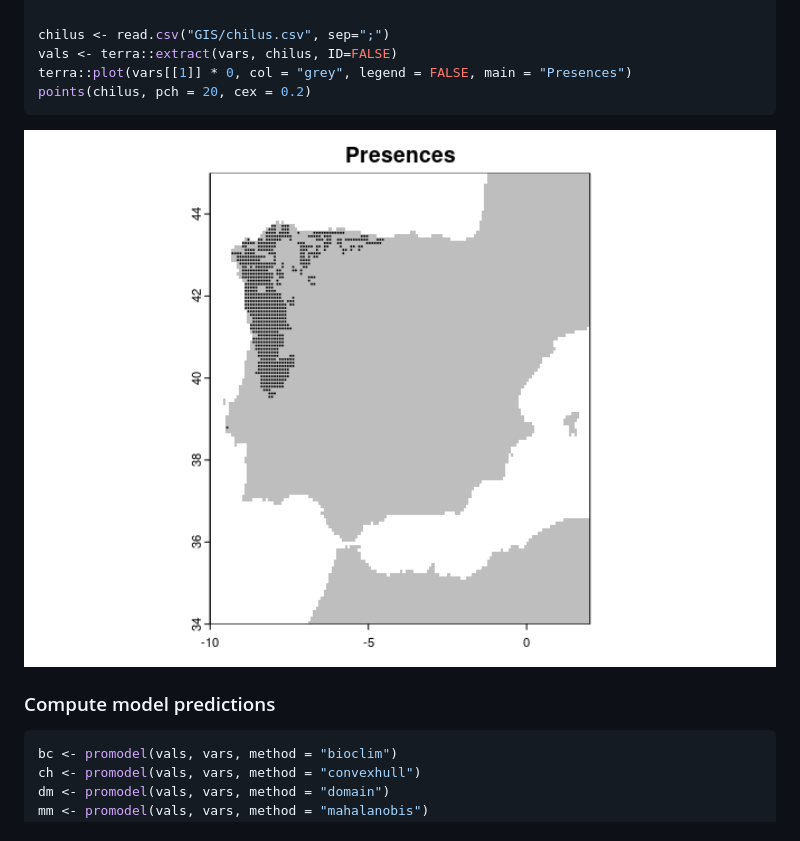
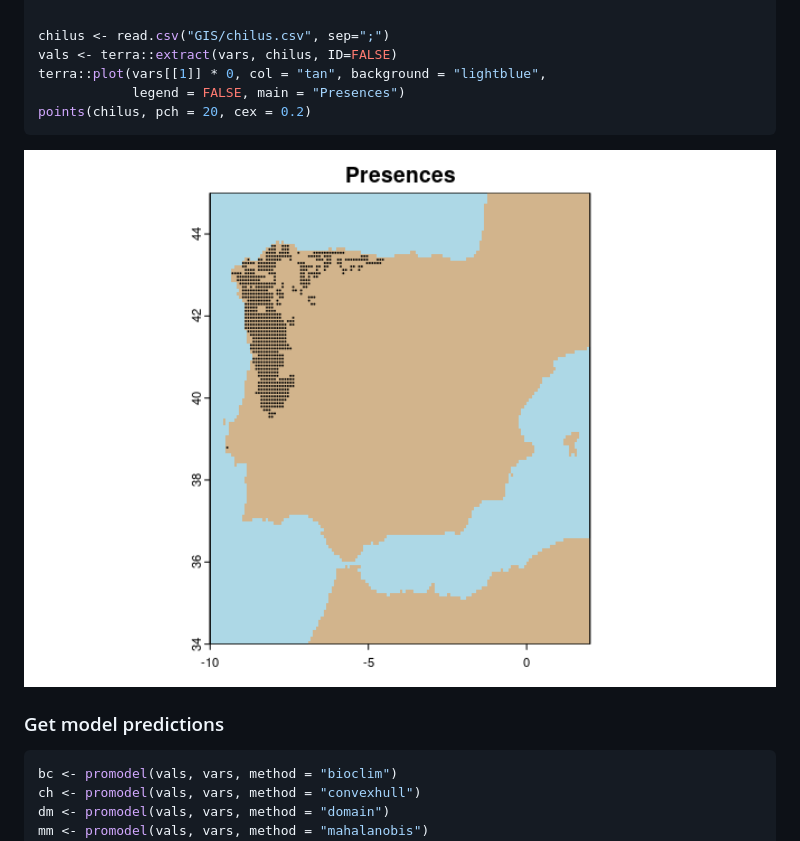
Before and after one commit to ptarroso/proniche, a Markdown page: README.md, the part around the change printed below. Drawn GitHub-style; pictures changed too: man/figures/README-usage-2.png.

````diff
--- a/README.md
+++ b/README.md
@@ -39,13 +39,14 @@ terra::plot(vars)
 
 chilus <- read.csv("GIS/chilus.csv", sep=";")
 vals <- terra::extract(vars, chilus, ID=FALSE)
-terra::plot(vars[[1]] * 0, col = "grey", legend = FALSE, main = "Presences")
+terra::plot(vars[[1]] * 0, col = "tan", background = "lightblue",
+            legend = FALSE, main = "Presences")
 points(chilus, pch = 20, cex = 0.2)
 ```
 
 <img src="man/figures/README-usage-2.png" width="100%" />
 
-### Compute model predictions
+### Get model predictions
 
 ``` r
 bc <- promodel(vals, vars, method = "bioclim")
````
Also changed, not shown: other parts of README.md (+19 -6 lines), man/figures/README-ensemble-1.png (added), man/figures/README-reclass-1.png, 1 other file.
